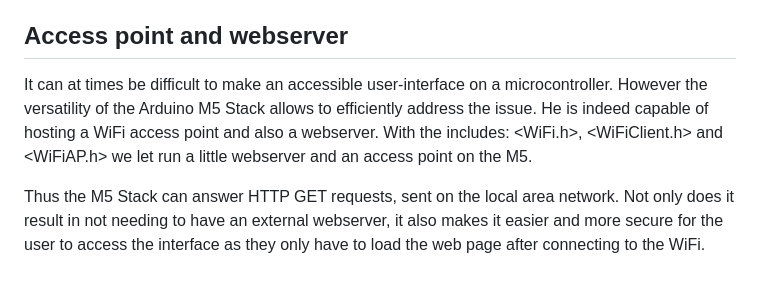
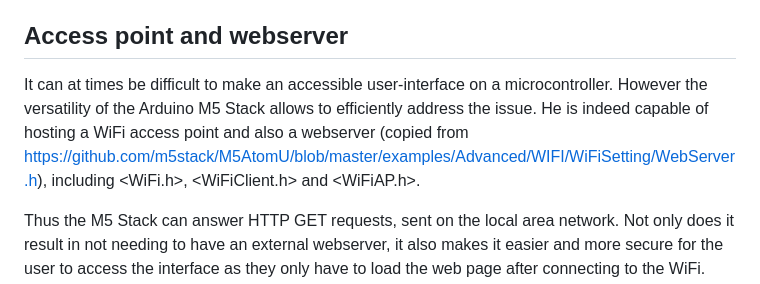
Before and after one commit to oliolioli/BathroomClimateController, a Markdown page: README.md, the part around the change. Drawn GitHub-style.

```diff
--- a/README.md
+++ b/README.md
@@ -29,7 +29,7 @@ Where *T_dewpoint* is the *dew point*, *T* is the *temperature*, and *RH* is the
 **💡** If you get problems accessing your serial port under Linux maybe this can help: https://support.arduino.cc/hc/en-us/articles/360016495679-Fix-port-access-on-Linux
 
 ## Access point and webserver ##
-It can at times be difficult to make an accessible user-interface on a microcontroller. However the versatility of the Arduino M5 Stack allows to efficiently address the issue. He is indeed capable of hosting a WiFi access point and also a webserver. With the includes: <WiFi.h>, <WiFiClient.h> and <WiFiAP.h> we let run a little webserver and an access point on the M5.
+It can at times be difficult to make an accessible user-interface on a microcontroller. However the versatility of the Arduino M5 Stack allows to efficiently address the issue. He is indeed capable of hosting a WiFi access point and also a webserver (copied from https://github.com/m5stack/M5AtomU/blob/master/examples/Advanced/WIFI/WiFiSetting/WebServer.h), including <WiFi.h>, <WiFiClient.h> and <WiFiAP.h>.
 
 Thus the M5 Stack can answer HTTP GET requests, sent on the local area network. Not only does it result in not needing to have an external webserver, it also makes it easier and more secure for the user to access the interface as they only have to load the web page after connecting to the WiFi. When starting the device, a new **WiFi network called BathroomClimateController** will appear. This network can be momentarily joined with **password: ”123456789”**. Upon connected to the WiFi network, the webpage findable at **192.168.4.1** will display all the relevant information.
 
```
